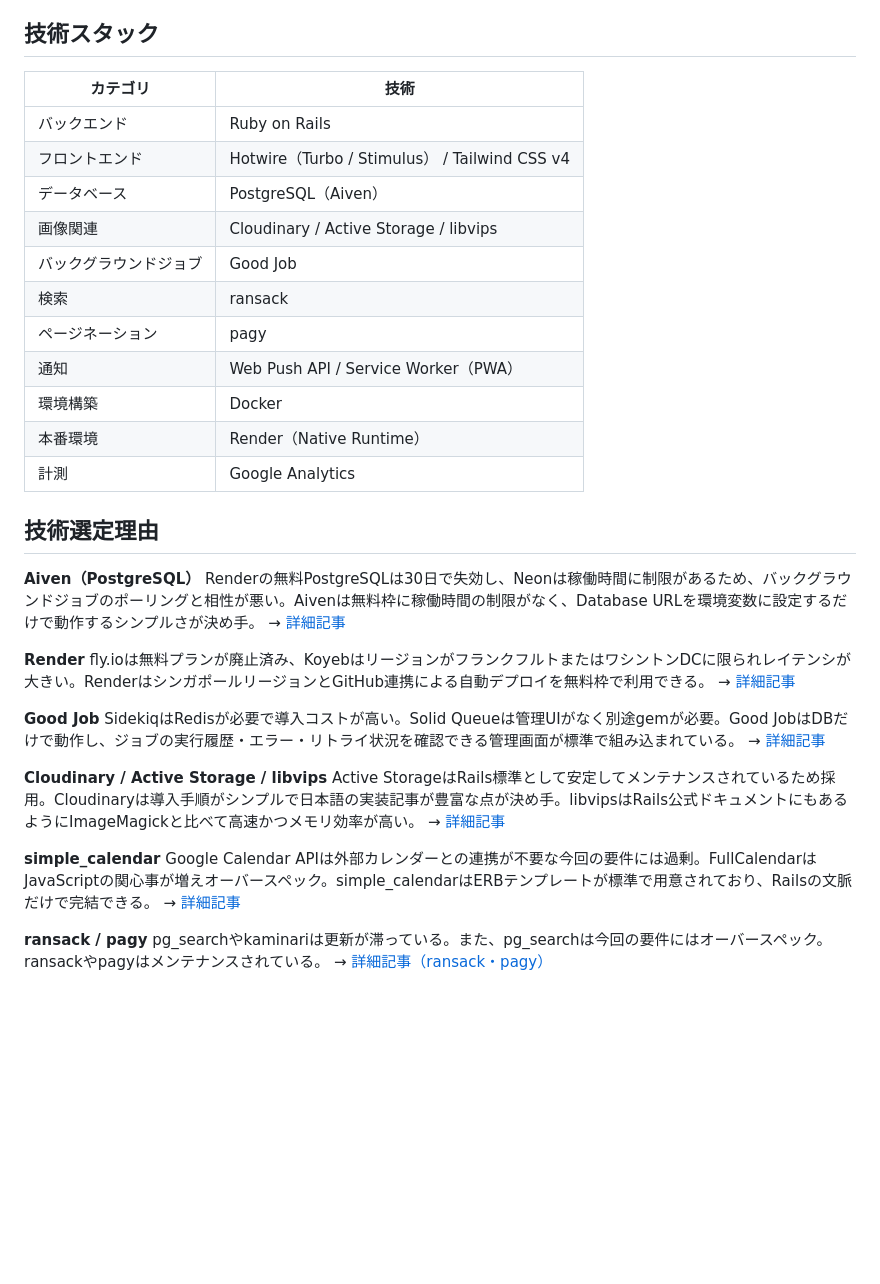
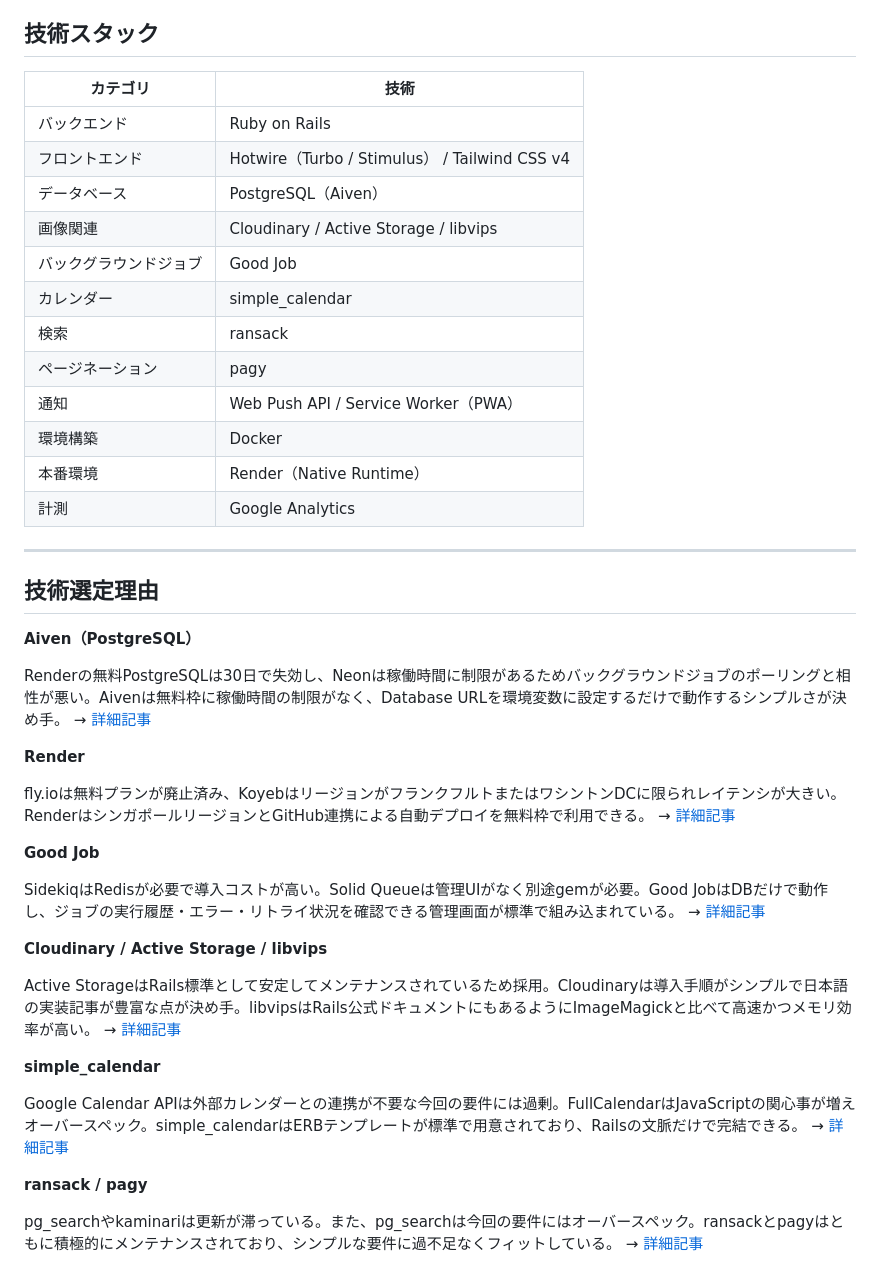
Before and after one commit to Yu-ki-772/Game_Management, a Markdown page: README.md, the part around one of its changes. GitHub-like rendering; blank space fills up the shorter version.

```diff
--- a/README.md
+++ b/README.md
@@ -59,5 +67,6 @@ https://game-exit.com/
 
 ## 技術スタック
+
 | カテゴリ | 技術 |
 | --- | --- |
 | バックエンド | Ruby on Rails |
@@ -65,6 +74,7 @@ https://game-exit.com/
 | データベース | PostgreSQL（Aiven） |
 | 画像関連 | Cloudinary / Active Storage / libvips |
 | バックグラウンドジョブ | Good Job |
+| カレンダー | simple_calendar |
 | 検索 | ransack |
 | ページネーション | pagy |
 | 通知 | Web Push API / Service Worker（PWA） |
@@ -72,27 +82,36 @@ https://game-exit.com/
 | 本番環境 | Render（Native Runtime） |
 | 計測 | Google Analytics |
 
+---
+
 ## 技術選定理由
+
 **Aiven（PostgreSQL）**
-Renderの無料PostgreSQLは30日で失効し、Neonは稼働時間に制限があるため、バックグラウンドジョブのポーリングと相性が悪い。Aivenは無料枠に稼働時間の制限がなく、Database URLを環境変数に設定するだけで動作するシンプルさが決め手。
+
+Renderの無料PostgreSQLは30日で失効し、Neonは稼働時間に制限があるためバックグラウンドジョブのポーリングと相性が悪い。Aivenは無料枠に稼働時間の制限がなく、Database URLを環境変数に設定するだけで動作するシンプルさが決め手。
 → [詳細記事](https://qiita.com/Shiro_yy/items/58f055639796f92d1d6f)
 
 **Render**
+
 fly.ioは無料プランが廃止済み、KoyebはリージョンがフランクフルトまたはワシントンDCに限られレイテンシが大きい。RenderはシンガポールリージョンとGitHub連携による自動デプロイを無料枠で利用できる。
 → [詳細記事](https://qiita.com/Shiro_yy/items/f90fd41ccabcd727ecfb)
 
 **Good Job**
+
 SidekiqはRedisが必要で導入コストが高い。Solid Queueは管理UIがなく別途gemが必要。Good JobはDBだけで動作し、ジョブの実行履歴・エラー・リトライ状況を確認できる管理画面が標準で組み込まれている。
 → [詳細記事](https://qiita.com/Shiro_yy/items/6bb5e147ddd7c15736ad)
 
 **Cloudinary / Active Storage / libvips**
+
 Active StorageはRails標準として安定してメンテナンスされているため採用。Cloudinaryは導入手順がシンプルで日本語の実装記事が豊富な点が決め手。libvipsはRails公式ドキュメントにもあるようにImageMagickと比べて高速かつメモリ効率が高い。
 → [詳細記事](https://qiita.com/Shiro_yy/items/141767ae5e5cc2dce033)
 
 **simple_calendar**
+
 Google Calendar APIは外部カレンダーとの連携が不要な今回の要件には過剰。FullCalendarはJavaScriptの関心事が増えオーバースペック。simple_calendarはERBテンプレートが標準で用意されており、Railsの文脈だけで完結できる。
 → [詳細記事](https://qiita.com/Shiro_yy/items/c1239e748f3844331cbb)
 
 **ransack / pagy**
-pg_searchやkaminariは更新が滞っている。また、pg_searchは今回の要件にはオーバースペック。ransackやpagyはメンテナンスされている。
-→ [詳細記事（ransack・pagy）](https://qiita.com/Shiro_yy/items/157b5bde85354ffc20dc)
+
+pg_searchやkaminariは更新が滞っている。また、pg_searchは今回の要件にはオーバースペック。ransackとpagyはともに積極的にメンテナンスされており、シンプルな要件に過不足なくフィットしている。
+→ [詳細記事](https://qiita.com/Shiro_yy/items/157b5bde85354ffc20dc)
```
Also changed, not shown: other parts of README.md (+36 -28 lines).
